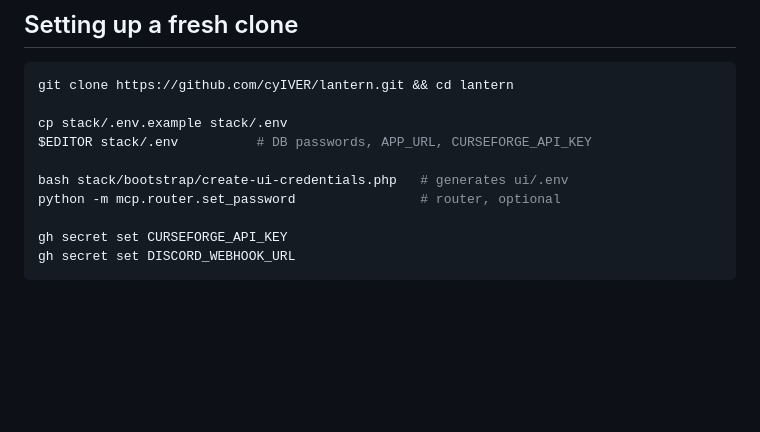
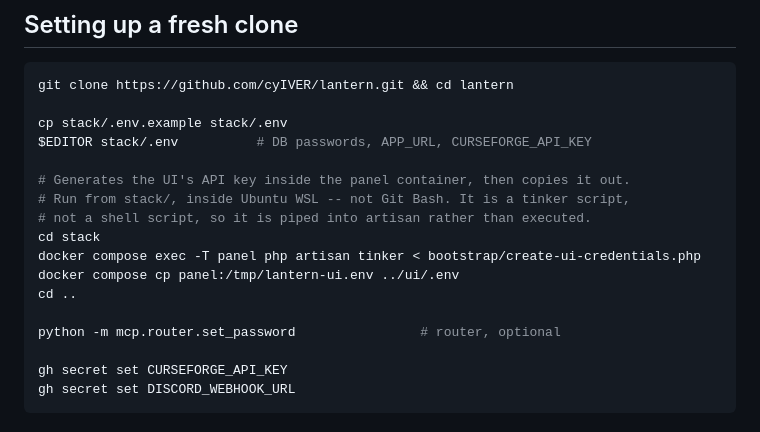
Before and after one commit to cyIVER/lantern, a Markdown page: docs/SECRETS.md, the part around the change. Drawn GitHub-style; blank space fills up the shorter version.

Commit message:
Fix wrong invocation for create-ui-credentials.php in SECRETS.md
It is a tinker script piped into artisan, not a shell script -- "bash x.php"
could never have worked. Also documents the copy-out step and the WSL
requirement.

Co-Authored-By: Claude Opus 5 <noreply@anthropic.com>

```diff
--- a/docs/SECRETS.md
+++ b/docs/SECRETS.md
@@ -163,7 +163,14 @@ git clone https://github.com/cyIVER/lantern.git && cd lantern
 cp stack/.env.example stack/.env
 $EDITOR stack/.env          # DB passwords, APP_URL, CURSEFORGE_API_KEY
 
-bash stack/bootstrap/create-ui-credentials.php   # generates ui/.env
+# Generates the UI's API key inside the panel container, then copies it out.
+# Run from stack/, inside Ubuntu WSL -- not Git Bash. It is a tinker script,
+# not a shell script, so it is piped into artisan rather than executed.
+cd stack
+docker compose exec -T panel php artisan tinker < bootstrap/create-ui-credentials.php
+docker compose cp panel:/tmp/lantern-ui.env ../ui/.env
+cd ..
+
 python -m mcp.router.set_password                # router, optional
 
 gh secret set CURSEFORGE_API_KEY
```
